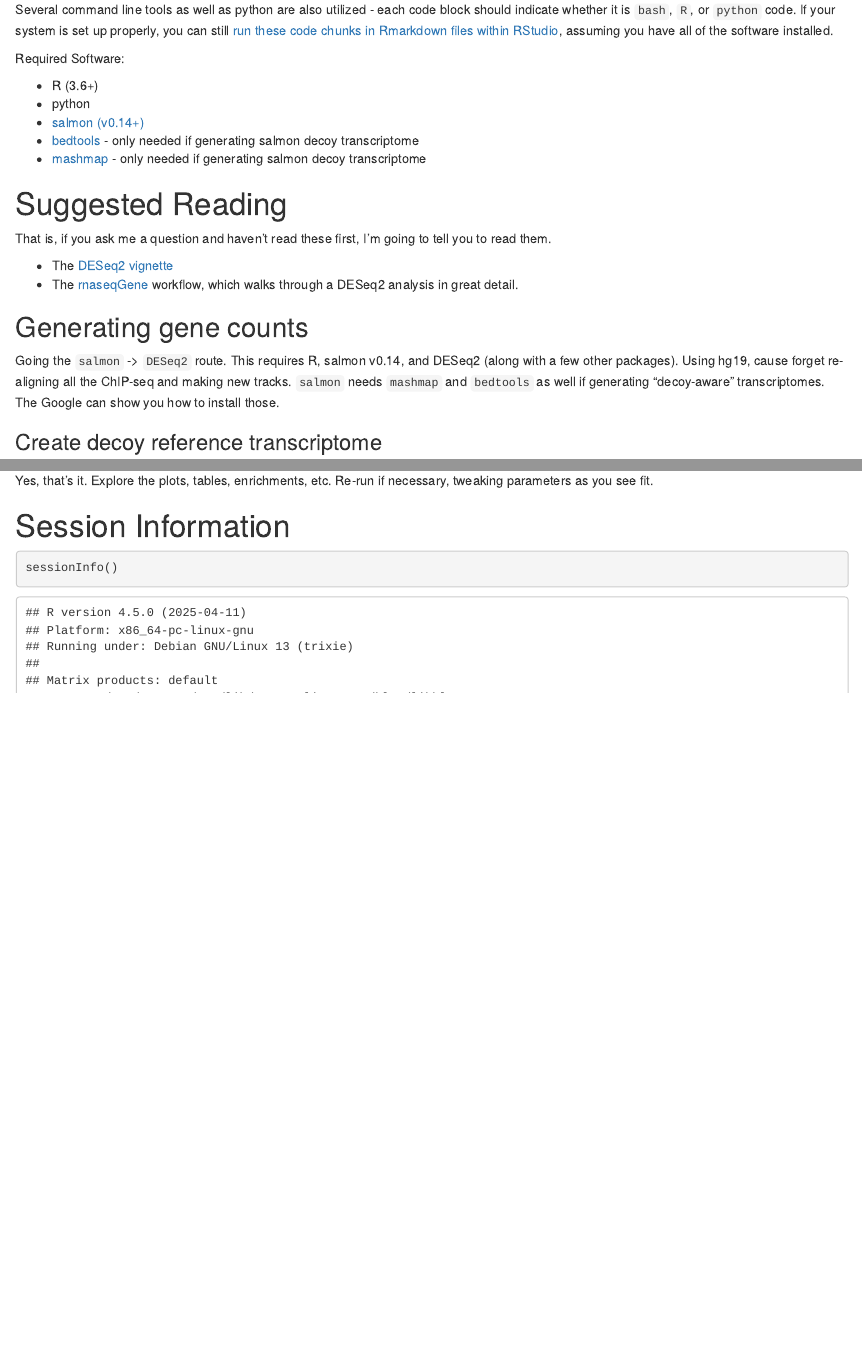
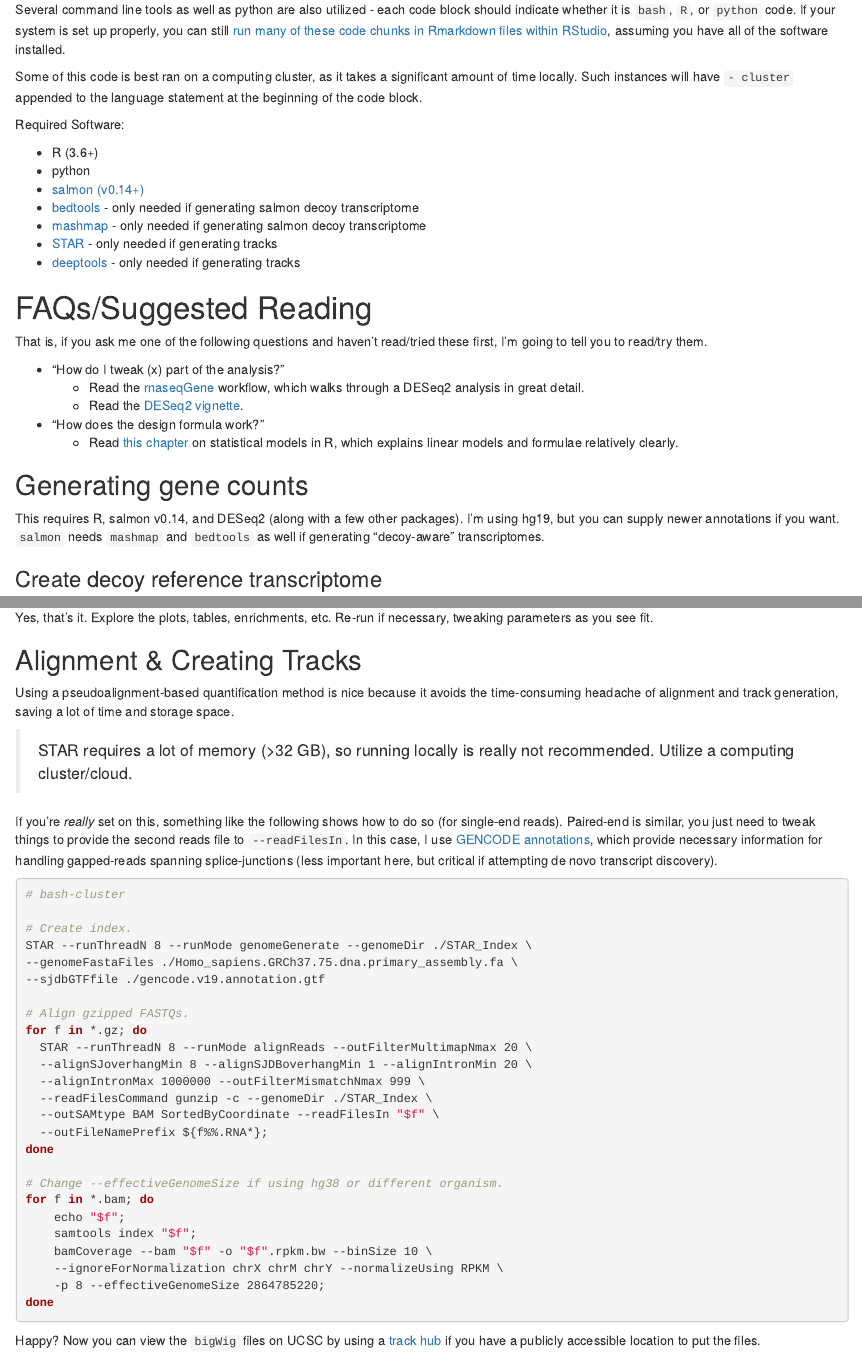
Before and after one commit to j-andrews7/OneLinerOmics, an R Markdown document (vignettes/RNAseqAnalysis.Rmd): the page in a window 1100 px wide, from 330 px down, and a second part further down, joined at a grey line. Rendered offline with R 4.5, knitr and Pandoc, with nearby package versions; drawn as R Markdown's standard HTML page in place of the format the file asks for; some code elsewhere in the file could not run offline.

Commit message:
Doc tweaks.

````diff
--- a/vignettes/RNAseqAnalysis.Rmd
+++ b/vignettes/RNAseqAnalysis.Rmd
@@ -25,7 +25,10 @@ This vignette walks through analysis of the B cell lymphoma RNA-seq data include
 It uses the convenience functions included in this [package](https://github.com/j-andrews7/AndrewsBCellLymphoma) to streamline the process.
 
 Several command line tools as well as python are also utilized - each code block should indicate whether it is `bash`, `R`, or `python` code.
-If your system is set up properly, you can still [run these code chunks in Rmarkdown files within RStudio](https://bookdown.org/yihui/rmarkdown/language-engines.html), assuming you have all of the software installed.
+If your system is set up properly, you can still [run many of these code chunks in Rmarkdown files within RStudio](https://bookdown.org/yihui/rmarkdown/language-engines.html), assuming you have all of the software installed.
+
+Some of this code is best ran on a computing cluster, as it takes a significant amount of time locally.
+Such instances will have `- cluster` appended to the language statement at the beginning of the code block.
 
 Required Software:
 
@@ -34,25 +37,36 @@ Required Software:
 * [salmon (v0.14+)](https://combine-lab.github.io/salmon/)
 * [bedtools](https://bedtools.readthedocs.io/en/latest/) - only needed if generating salmon decoy transcriptome
 * [mashmap](https://github.com/marbl/MashMap) - only needed if generating salmon decoy transcriptome
+* [STAR](https://github.com/alexdobin/STAR) - only needed if generating tracks
+* [deeptools](https://deeptools.readthedocs.io/en/latest/index.html) - only needed if generating tracks
 
-# Suggested Reading
+# FAQs/Suggested Reading
 
-That is, if you ask me a question and haven't read these first, I'm going to tell you to read them.
+That is, if you ask me one of the following questions and haven't read/tried these first, I'm going to tell you to read/try them.
 
-* The [DESeq2 vignette](https://bioconductor.org/packages/release/bioc/vignettes/DESeq2/inst/doc/DESeq2.html#standard-workflow)
-* The [rnaseqGene](http://master.bioconductor.org/packages/release/workflows/vignettes/rnaseqGene/inst/doc/rnaseqGene.html) workflow, which walks through a DESeq2 analysis in great detail.
+* "How do I tweak (x) part of the analysis?"
+	* Read the [rnaseqGene](http://master.bioconductor.org/packages/release/workflows/vignettes/rnaseqGene/inst/doc/rnaseqGene.html) workflow, which walks through a DESeq2 analysis in great detail.
+	* Read the [DESeq2 vignette](https://bioconductor.org/packages/release/bioc/vignettes/DESeq2/inst/doc/DESeq2.html#standard-workflow).
+* "How does the design formula work?"
+	* Read [this chapter](https://cran.r-project.org/doc/manuals/R-intro.html#Statistical-models-in-R) on statistical models in R, which explains linear models and formulae relatively clearly.
 
 ## Generating gene counts
 
-Going the `salmon` -> `DESeq2` route. This requires R, salmon v0.14, and DESeq2 (along with a few other packages). Using hg19, cause forget re-aligning all the ChIP-seq and making new tracks. `salmon` needs `mashmap` and `bedtools` as well if generating "decoy-aware" transcriptomes. The Google can show you how to install those.
+This requires R, salmon v0.14, and DESeq2 (along with a few other packages).
+I'm using hg19, but you can supply newer annotations if you want.
+`salmon` needs `mashmap` and `bedtools` as well if generating "decoy-aware" transcriptomes.
 
 ### Create decoy reference transcriptome
 
-Newer versions of salmon recommend using a *decoy-aware* transcriptome to generate the index file to be used for selective alignment. This process is a bit annoying, so the authors have pre-computed some [decoy transcriptomes](https://drive.google.com/drive/folders/14VqSdZAKH82QwDWhMXNLFqMoskoqv3fS) for hg19 and hg38 with different annotations. In this case, I used the [GENCODE v31 annotations](ftp://ftp.ebi.ac.uk/pub/databases/gencode/Gencode_human/release_31/GRCh37_mapping/) that had been lifted over to hg19, so I had to generate them myself.
+Newer versions of salmon recommend using a *decoy-aware* transcriptome to generate the index file to be used for selective alignment.
+This process is a bit annoying, so the authors have pre-computed some [decoy transcriptomes](https://drive.google.com/drive/folders/14VqSdZAKH82QwDWhMXNLFqMoskoqv3fS) for hg19 and hg38 with different annotations.
+In this case, I used the [GENCODE v31 annotations](ftp://ftp.ebi.ac.uk/pub/databases/gencode/Gencode_human/release_31/GRCh37_mapping/) that had been lifted over to hg19, so I had to generate them myself.
 
 > **This had to be run on a cluster with 128 GB RAM. If you can avoid this step by using their pre-generated decoys, I recommend doing so.**
 
-My data is already in folders and all, so some of the paths are kinda inefficient, but I really don't care. This is needed to create the index for `salmon`. Using GENCODE v31 annotations/sequences that have been mapped back to GRCh37 (hg19).
+My data is already in folders and all, so some of the paths are kinda inefficient, but I really don't care.
+This is needed to create the index for `salmon`.
+Using GENCODE v31 annotations/sequences that have been mapped back to GRCh37 (hg19).
 
 ```{bash dl-annotations, eval=FALSE}
 # bash
@@ -170,7 +192,49 @@ mydata <- RunDESeq2(outpath = "./RNA_Seq/Final_Analyses/allCLL", quants.path = "
 
 ### Next Steps
 
-Yes, that's it. Explore the plots, tables, enrichments, etc. Re-run if necessary, tweaking parameters as you see fit.
+Yes, that's it.
+Explore the plots, tables, enrichments, etc.
+Re-run if necessary, tweaking parameters as you see fit.
+
+## Alignment & Creating Tracks
+
+Using a pseudoalignment-based quantification method is nice because it avoids the time-consuming headache of alignment and track generation, saving a lot of time and storage space.
+
+> STAR requires a lot of memory (>32 GB), so running locally is really not recommended. Utilize a computing cluster/cloud.
+
+If you're _really_ set on this, something like the following shows how to do so (for single-end reads).
+Paired-end is similar, you just need to tweak things to provide the second reads file to `--readFilesIn`.
+In this case, I use [GENCODE annotations](https://www.gencodegenes.org/human/release_19.html), which provide necessary information for handling gapped-reads spanning splice-junctions (less important here, but critical if attempting de novo transcript discovery).
+
+```{bash make_tracks, eval=FALSE}
+# bash-cluster
+
+# Create index.
+STAR --runThreadN 8 --runMode genomeGenerate --genomeDir ./STAR_Index \
+--genomeFastaFiles ./Homo_sapiens.GRCh37.75.dna.primary_assembly.fa \
+--sjdbGTFfile ./gencode.v19.annotation.gtf
+
+# Align gzipped FASTQs.
+for f in *.gz; do
+  STAR --runThreadN 8 --runMode alignReads --outFilterMultimapNmax 20 \
+  --alignSJoverhangMin 8 --alignSJDBoverhangMin 1 --alignIntronMin 20 \
+  --alignIntronMax 1000000 --outFilterMismatchNmax 999 \
+  --readFilesCommand gunzip -c --genomeDir ./STAR_Index \
+  --outSAMtype BAM SortedByCoordinate --readFilesIn "$f" \
+  --outFileNamePrefix ${f%%.RNA*};
+done
+
+# Change --effectiveGenomeSize if using hg38 or different organism.
+for f in *.bam; do
+	echo "$f";
+	samtools index "$f";
+	bamCoverage --bam "$f" -o "$f".rpkm.bw --binSize 10 \
+	--ignoreForNormalization chrX chrM chrY --normalizeUsing RPKM \
+	-p 8 --effectiveGenomeSize 2864785220;
+done
+```
+
+Happy? Now you can view the `bigWig` files on UCSC by using a [track hub](https://genome.ucsc.edu/goldenPath/help/hgTrackHubHelp.html) if you have a publicly accessible location to put the files.
 
 # Session Information
 
````
Also changed, not shown: vignettes/RNAseqAnalysis.Rmd (16 more changed lines), 1 other file.
